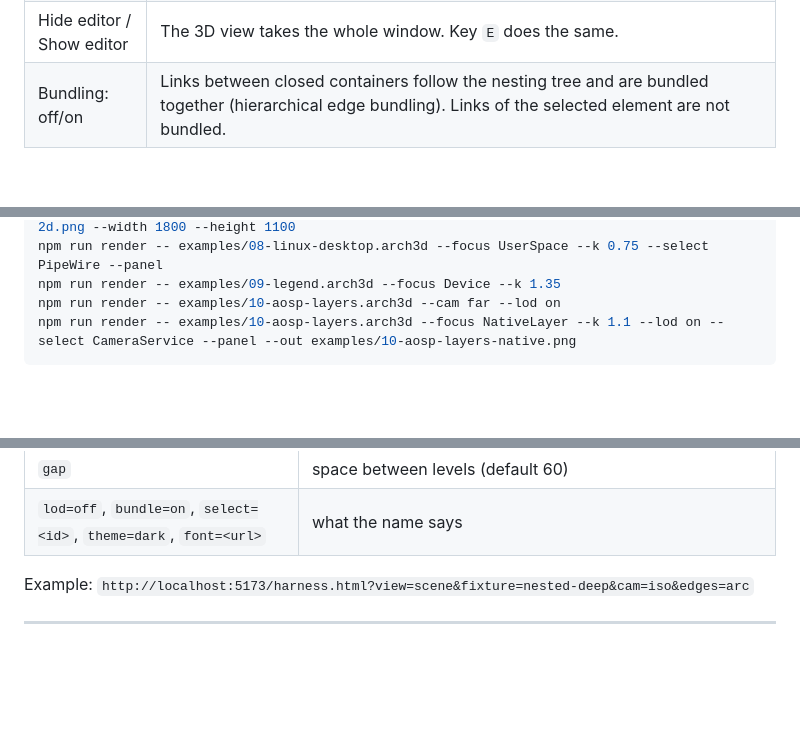
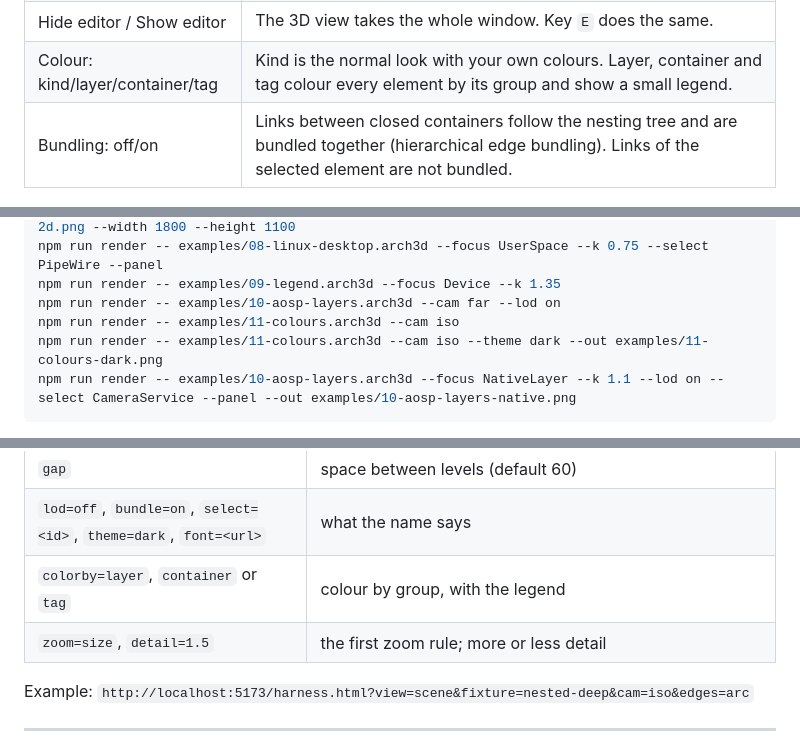
Before and after one commit to Heydarchi/Archi3D, a Markdown page: docs/USER_GUIDE.md, 3 parts joined by grey strips. GitHub-like rendering; blank space fills up the shorter version.

````diff
--- a/docs/USER_GUIDE.md
+++ b/docs/USER_GUIDE.md
@@ -130,6 +130,7 @@ Buttons on the top right:
 | Semantic zoom: on/off | On: from far away the containers close (you see a box) and the links inside them are drawn as one arc between two containers. A container opens as soon as what is inside it is big enough to read, the biggest ones first, so the screen doesn't get too full. Port and link labels only show when there is enough space. Off: everything open. |
 | Edges: ortho/arc | Links with right angles, or as arcs. |
 | Hide editor / Show editor | The 3D view takes the whole window. Key `E` does the same. |
+| Colour: kind/layer/container/tag | Kind is the normal look with your own colours. Layer, container and tag colour every element by its group and show a small legend. |
 | Bundling: off/on | Links between closed containers follow the nesting tree and are bundled together (hierarchical edge bundling). Links of the selected element are not bundled. |
 
 ---
@@ -429,6 +467,8 @@ npm run render -- examples/07-aosp-camera.arch3d --view svg2d --out examples/07-
 npm run render -- examples/08-linux-desktop.arch3d --focus UserSpace --k 0.75 --select PipeWire --panel
 npm run render -- examples/09-legend.arch3d --focus Device --k 1.35
 npm run render -- examples/10-aosp-layers.arch3d --cam far --lod on
+npm run render -- examples/11-colours.arch3d --cam iso
+npm run render -- examples/11-colours.arch3d --cam iso --theme dark --out examples/11-colours-dark.png
 npm run render -- examples/10-aosp-layers.arch3d --focus NativeLayer --k 1.1 --lod on --select CameraService --panel --out examples/10-aosp-layers-native.png
 ```
 
@@ -531,6 +571,8 @@ Harness (`harness.html`, one view per page, useful for screenshots and debugging
 | `edges` | `ortho`, `arc` |
 | `gap` | space between levels (default 60) |
 | `lod=off`, `bundle=on`, `select=<id>`, `theme=dark`, `font=<url>` | what the name says |
+| `colorby=layer`, `container` or `tag` | colour by group, with the legend |
+| `zoom=size`, `detail=1.5` | the first zoom rule; more or less detail |
 
 Example: `http://localhost:5173/harness.html?view=scene&fixture=nested-deep&cam=iso&edges=arc`
 
````
Also changed, not shown: other parts of docs/USER_GUIDE.md (+37 -0 lines), docs/ARCHITECTURE.md (+18 -8 lines), docs/GRAMMAR.md (+33 -5 lines), docs/KEYWORDS.md (added, +48 -0 lines), examples/11-colours-dark.png (added), examples/11-colours.png (added), 4 other files.
